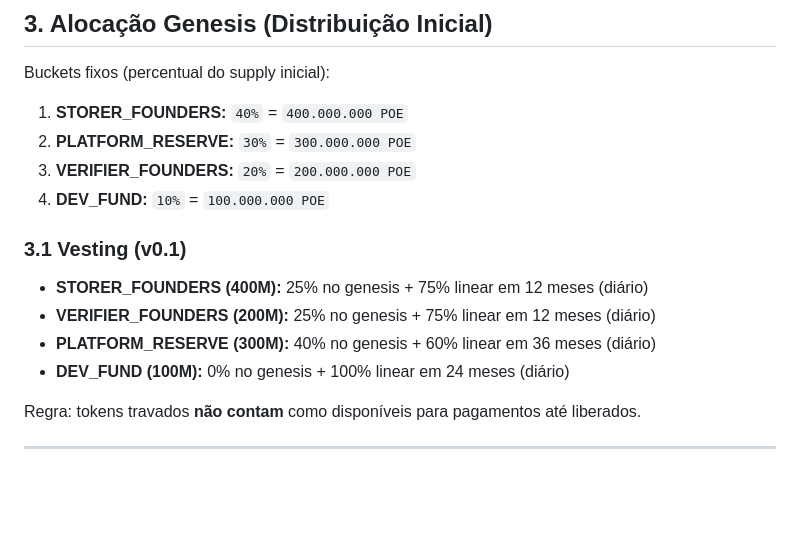
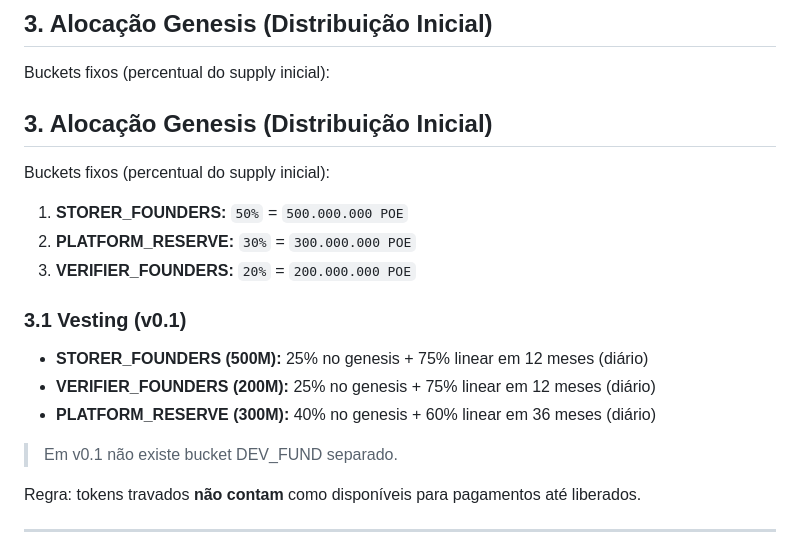
Before and after one commit to armanfm/proof-of-event, a Markdown page: docs/ TOKENOMICS.md, the part around the change. Drawn GitHub-style; blank space fills up the shorter version.

Commit message:
Update  TOKENOMICS.md

```diff
--- a/docs/ TOKENOMICS.md
+++ b/docs/ TOKENOMICS.md
@@ -64,16 +64,21 @@ A **camada econômica off-chain** (implementação/serviço externo) é quem:
 
 Buckets fixos (percentual do supply inicial):
 
-1. **STORER_FOUNDERS:** `40%` = `400.000.000 POE`
+## 3. Alocação Genesis (Distribuição Inicial)
+
+Buckets fixos (percentual do supply inicial):
+
+1. **STORER_FOUNDERS:** `50%` = `500.000.000 POE`
 2. **PLATFORM_RESERVE:** `30%` = `300.000.000 POE`
 3. **VERIFIER_FOUNDERS:** `20%` = `200.000.000 POE`
-4. **DEV_FUND:** `10%` = `100.000.000 POE`
 
 ### 3.1 Vesting (v0.1)
-- **STORER_FOUNDERS (400M):** 25% no genesis + 75% linear em 12 meses (diário)
+- **STORER_FOUNDERS (500M):** 25% no genesis + 75% linear em 12 meses (diário)
 - **VERIFIER_FOUNDERS (200M):** 25% no genesis + 75% linear em 12 meses (diário)
 - **PLATFORM_RESERVE (300M):** 40% no genesis + 60% linear em 36 meses (diário)
-- **DEV_FUND (100M):** 0% no genesis + 100% linear em 24 meses (diário)
+
+> Em v0.1 não existe bucket DEV_FUND separado.
+
 
 Regra: tokens travados **não contam** como disponíveis para pagamentos até liberados.
 
```
